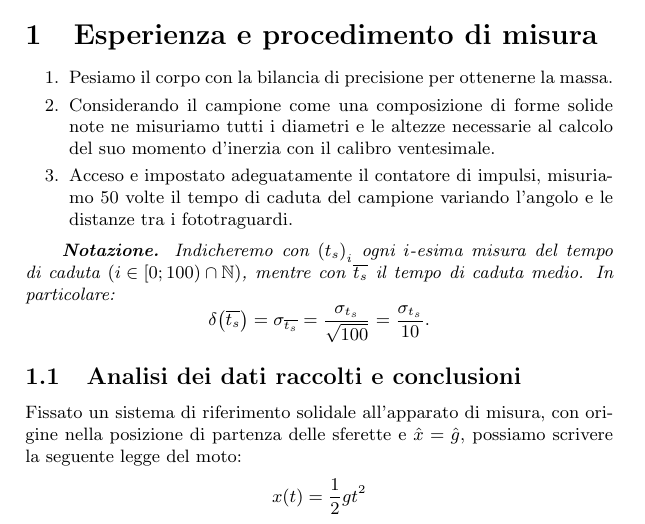
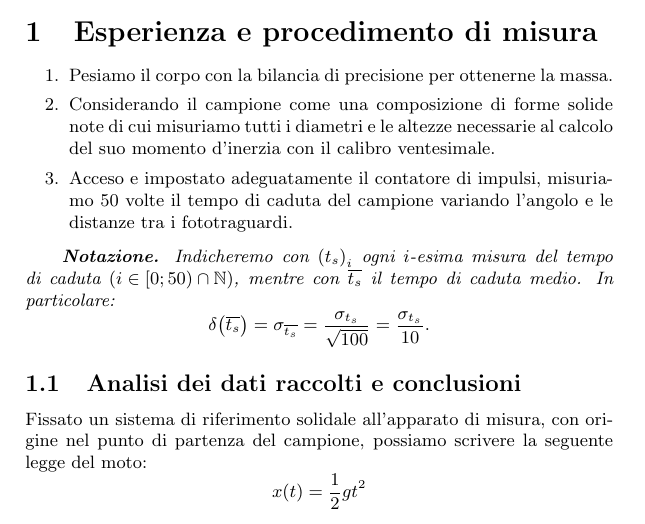
Before and after one commit to RBerga06/unipr-clt-fisica, a LaTeX paper (lab1/r8-rotolamento/relazione.tex): part of page 2 of 3, cut so that both start at the same text. Compiled offline with pdfLaTeX.

Commit message:
Update relazione.tex

```diff
--- a/lab1/r8-rotolamento/relazione.tex
+++ b/lab1/r8-rotolamento/relazione.tex
@@ -82,8 +82,8 @@
         Pesiamo il corpo con la bilancia di precisione per ottenerne la massa.
     \item
         Considerando il campione come una composizione di forme solide note
-        ne misuriamo tutti i diametri e le altezze necessarie al calcolo del
-        suo momento d'inerzia con il calibro ventesimale.
+        di cui misuriamo tutti i diametri e le altezze necessarie al calcolo
+        del suo momento d'inerzia con il calibro ventesimale.
     \item
         Acceso e impostato adeguatamente il contatore di impulsi,
         misuriamo 50 volte il tempo di caduta del campione
@@ -94,7 +94,7 @@
 \emph{
     \textbf{Notazione.} Indicheremo con $\left(t_s\right)_i$
     ogni $i$-esima misura del tempo di caduta
-    $\left(i\in\left[0;100\right)\cap\mathbb{N}\right)$,
+    $\left(i\in\left[0;50\right)\cap\mathbb{N}\right)$,
     mentre con $\overline{t_s}$ il tempo di caduta medio.
     In particolare:\[
         \delta\!\left(\overline{t_s}\right) = \sigma_{\overline{t_s}} =
@@ -104,7 +104,7 @@
 
 \subsection{Analisi dei dati raccolti e conclusioni}
 Fissato un sistema di riferimento solidale all'apparato di misura, con origine
-nella posizione di partenza delle sferette e $\hat{x} = \hat{g}$, possiamo
+nel punto di partenza del campione, possiamo
 scrivere la seguente legge del moto:
 \[x(t) = \frac{1}{2}g t^2\]
 La norma di $\vec{g}$ misurata indirettamente è allora ricavabile da:
```
Also changed, not shown: lab1/r8-rotolamento/relazione.tex (4 more changed lines).
